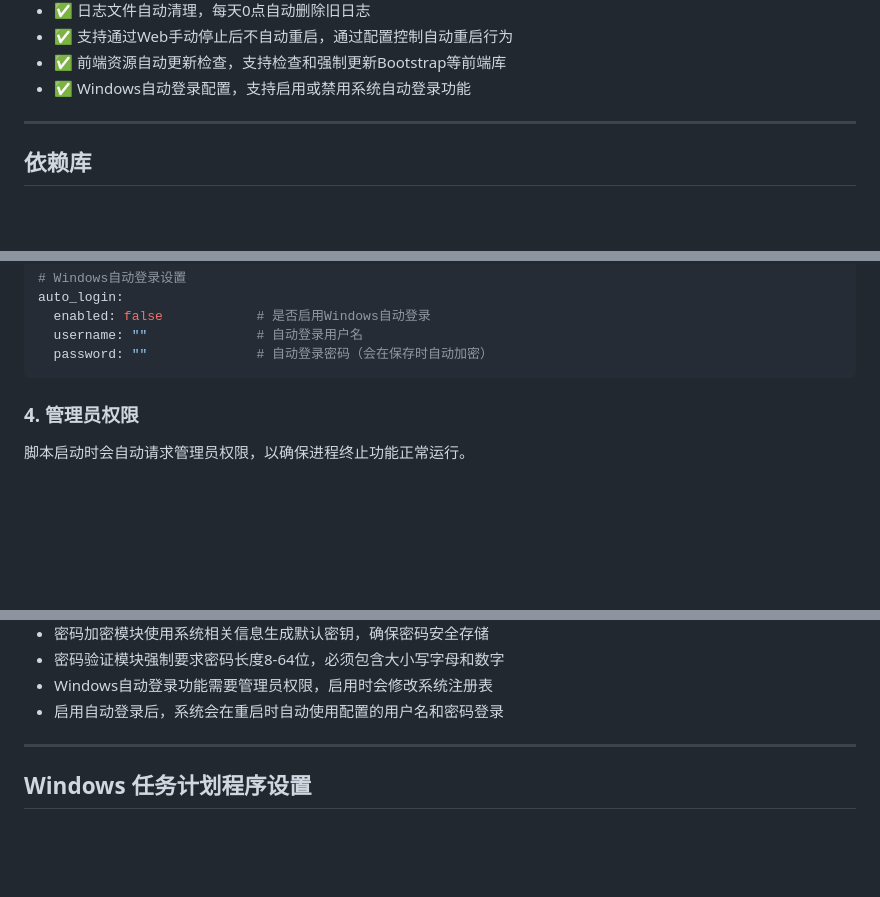
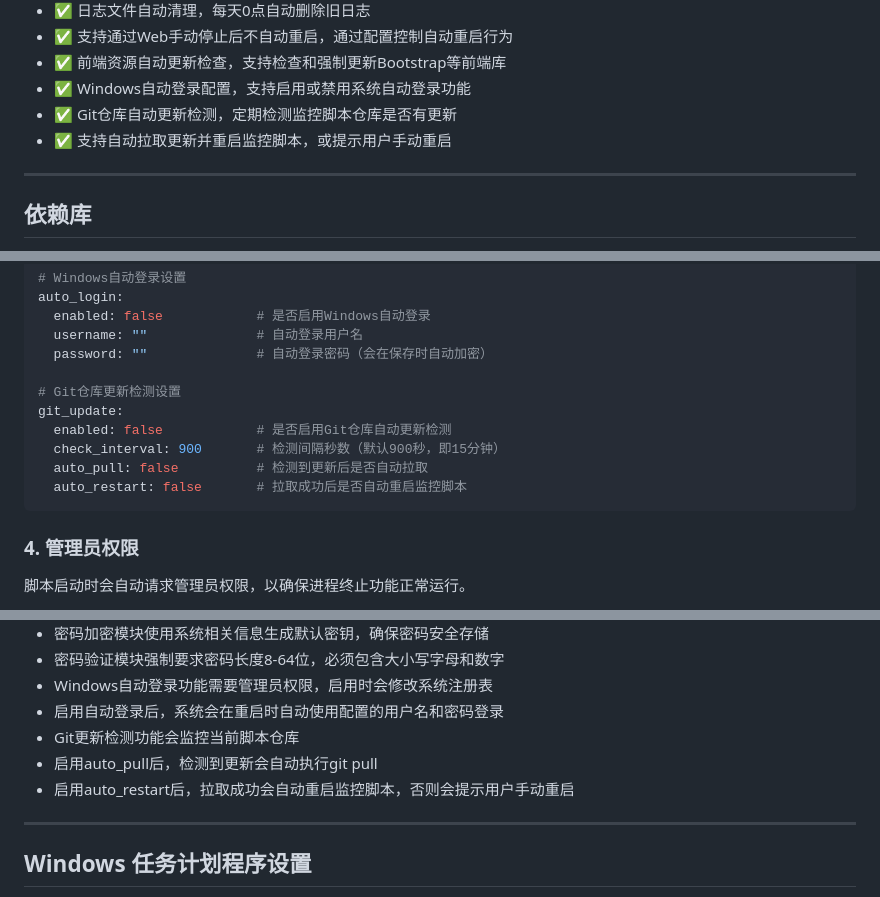
Before and after one commit to touchscale/one-click-start---yunzai-llbot, a Markdown page: README.md, 3 parts joined by grey strips. Drawn GitHub-style; blank space fills up the shorter version.

````diff
--- a/README.md
+++ b/README.md
@@ -23,6 +23,8 @@
 - ✅ 支持通过Web手动停止后不自动重启，通过配置控制自动重启行为
 - ✅ 前端资源自动更新检查，支持检查和强制更新Bootstrap等前端库
 - ✅ Windows自动登录配置，支持启用或禁用系统自动登录功能
+- ✅ Git仓库自动更新检测，定期检测监控脚本仓库是否有更新
+- ✅ 支持自动拉取更新并重启监控脚本，或提示用户手动重启
 
 ---
 
@@ -342,6 +365,13 @@ auto_login:
   enabled: false            # 是否启用Windows自动登录
   username: ""              # 自动登录用户名
   password: ""              # 自动登录密码（会在保存时自动加密）
+
+# Git仓库更新检测设置
+git_update:
+  enabled: false            # 是否启用Git仓库自动更新检测
+  check_interval: 900       # 检测间隔秒数（默认900秒，即15分钟）
+  auto_pull: false          # 检测到更新后是否自动拉取
+  auto_restart: false       # 拉取成功后是否自动重启监控脚本
 ```
 
 ### 4. 管理员权限
@@ -512,6 +552,9 @@ Web管理界面提供以下功能：
 - 密码验证模块强制要求密码长度8-64位，必须包含大小写字母和数字
 - Windows自动登录功能需要管理员权限，启用时会修改系统注册表
 - 启用自动登录后，系统会在重启时自动使用配置的用户名和密码登录
+- Git更新检测功能会监控当前脚本仓库
+- 启用auto_pull后，检测到更新会自动执行git pull
+- 启用auto_restart后，拉取成功会自动重启监控脚本，否则会提示用户手动重启
 
 ---
 
````
Also changed, not shown: other parts of README.md (+31 -0 lines).
